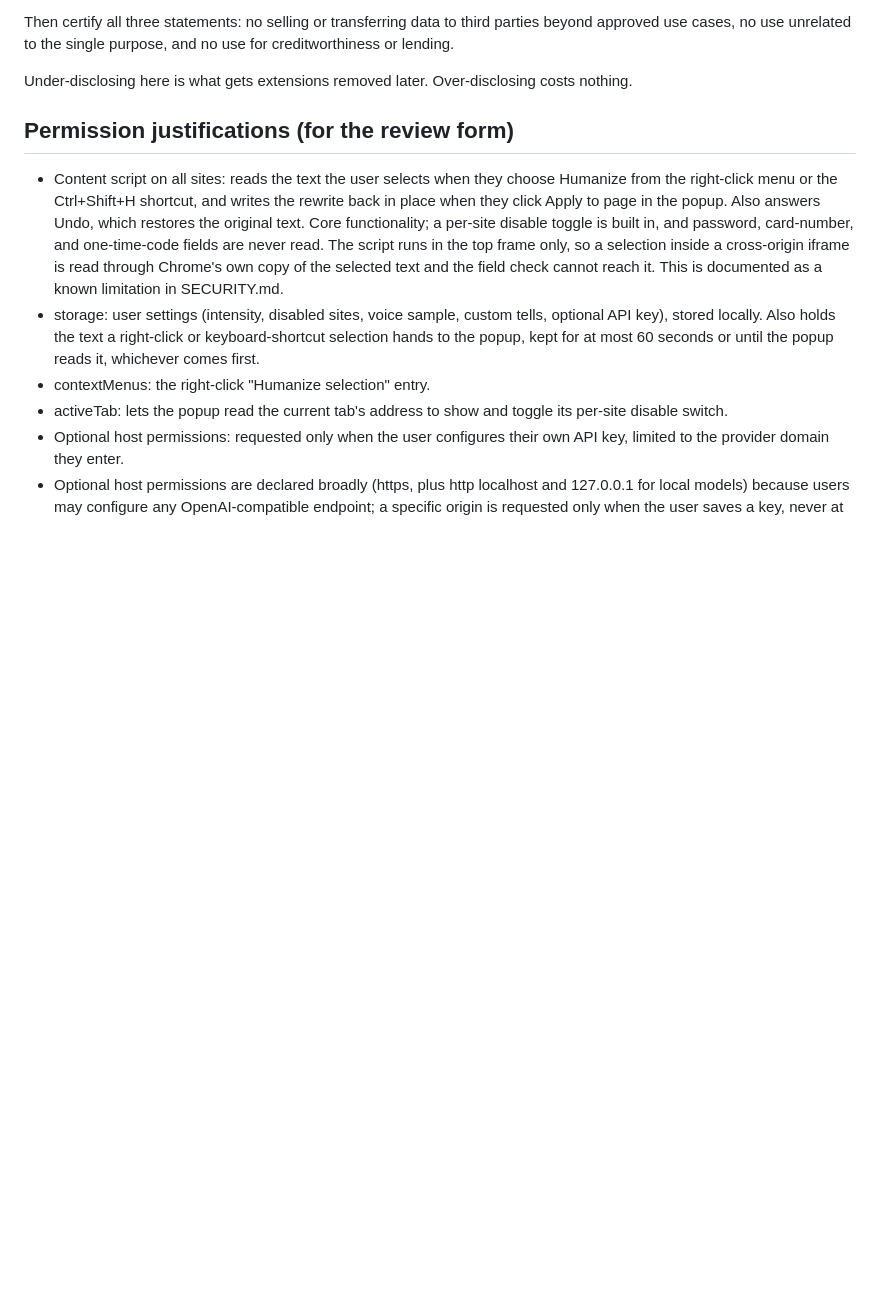
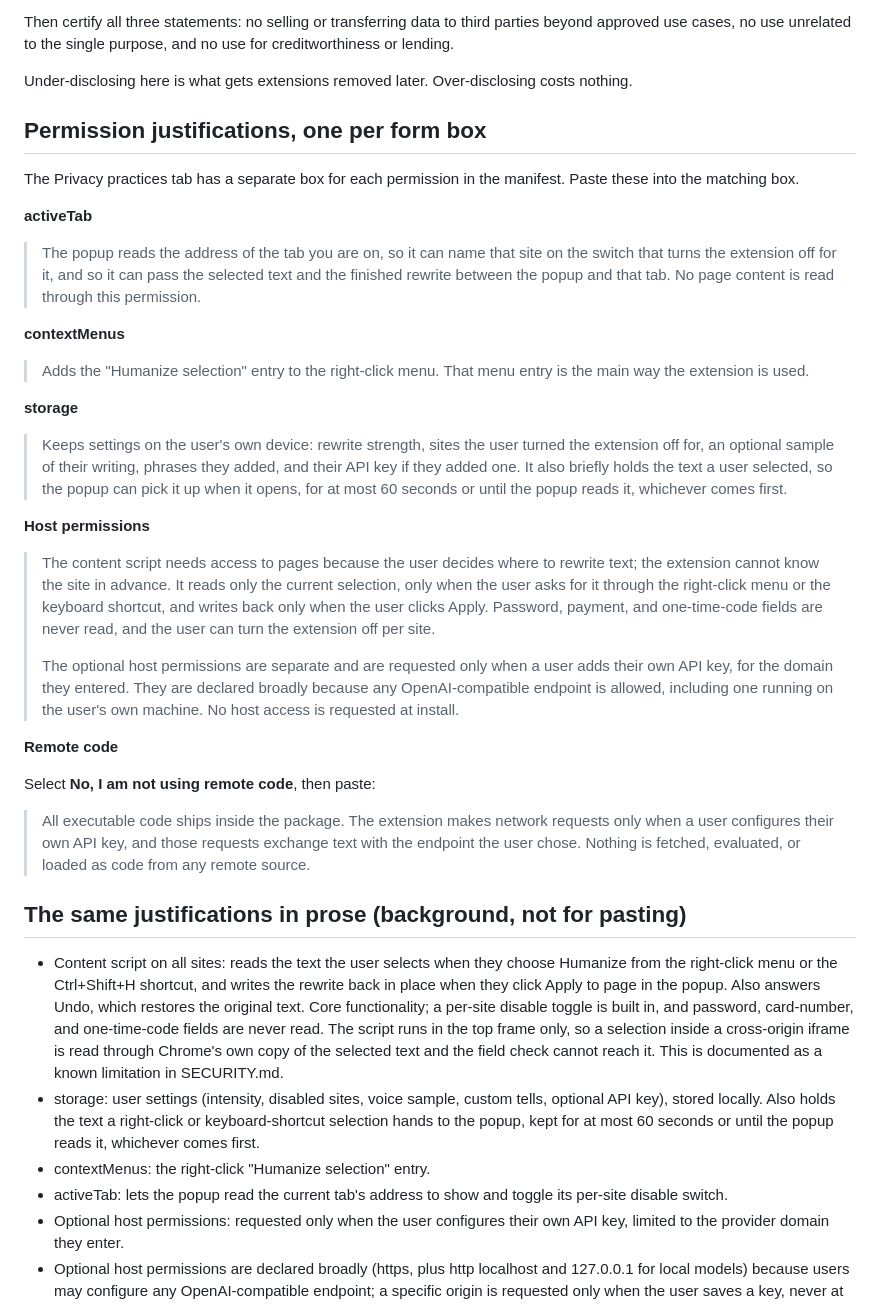
Before and after one commit to Joel-Wwalker/second-draft, a Markdown page: docs/store-listing.md, the part around one of its changes. Rendered like a GitHub page; blank space fills up the shorter version.

Commit message:
docs: one justification per form box, and the full blocker list
The Privacy practices tab asks for a separate justification per permission, and
the worksheet only had them as prose bullets. Split into paste-ready blocks for
activeTab, contextMenus, storage, host permissions, and remote code.

Also listed every field the form blocks on, grouped by tab, including the two
account-level ones that are easy to miss because they live on the Settings page
rather than the listing.

Co-Authored-By: Claude Fable 5 <noreply@anthropic.com>

```diff
--- a/docs/store-listing.md
+++ b/docs/store-listing.md
@@ -112,7 +112,55 @@ use for creditworthiness or lending.
 Under-disclosing here is what gets extensions removed later. Over-disclosing
 costs nothing.
 
-## Permission justifications (for the review form)
+## Permission justifications, one per form box
+
+The Privacy practices tab has a separate box for each permission in the manifest.
+Paste these into the matching box.
+
+**activeTab**
+
+> The popup reads the address of the tab you are on, so it can name that site on
+> the switch that turns the extension off for it, and so it can pass the selected
+> text and the finished rewrite between the popup and that tab. No page content is
+> read through this permission.
+
+**contextMenus**
+
+> Adds the "Humanize selection" entry to the right-click menu. That menu entry is
+> the main way the extension is used.
+
+**storage**
+
+> Keeps settings on the user's own device: rewrite strength, sites the user turned
+> the extension off for, an optional sample of their writing, phrases they added,
+> and their API key if they added one. It also briefly holds the text a user
+> selected, so the popup can pick it up when it opens, for at most 60 seconds or
+> until the popup reads it, whichever comes first.
+
+**Host permissions**
+
+> The content script needs access to pages because the user decides where to
+> rewrite text; the extension cannot know the site in advance. It reads only the
+> current selection, only when the user asks for it through the right-click menu or
+> the keyboard shortcut, and writes back only when the user clicks Apply. Password,
+> payment, and one-time-code fields are never read, and the user can turn the
+> extension off per site.
+>
+> The optional host permissions are separate and are requested only when a user
+> adds their own API key, for the domain they entered. They are declared broadly
+> because any OpenAI-compatible endpoint is allowed, including one running on the
+> user's own machine. No host access is requested at install.
+
+**Remote code**
+
+Select **No, I am not using remote code**, then paste:
+
+> All executable code ships inside the package. The extension makes network
+> requests only when a user configures their own API key, and those requests
+> exchange text with the endpoint the user chose. Nothing is fetched, evaluated, or
+> loaded as code from any remote source.
+
+## The same justifications in prose (background, not for pasting)
 
 - Content script on all sites: reads the text the user selects when they
   choose Humanize from the right-click menu or the Ctrl+Shift+H shortcut, and
```
Also changed, not shown: other parts of docs/store-listing.md (+27 -0 lines).
